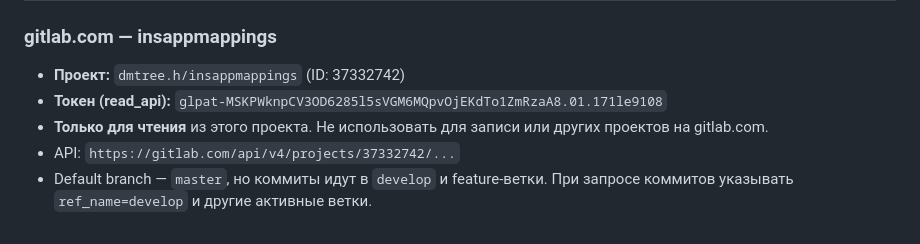
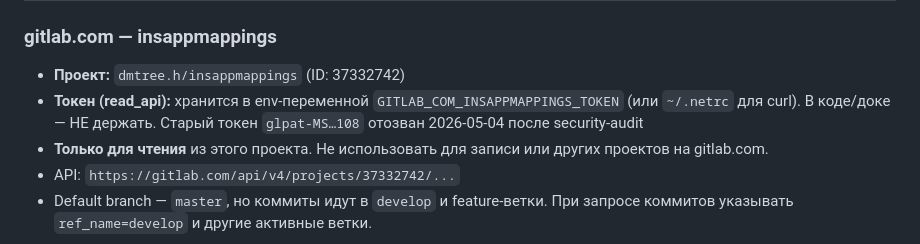
Before and after one commit to engwatch/insapp-skills, a Markdown page: skills/gitlab_dev_report/SKILL.md, the part around the change. Drawn GitHub-style.

Commit message:
fix(security): remove leaked dead GitLab.com token from SKILL.md
Token glpat-MS...108 был опубликован в публичный репо. Он уже отозван
(curl /api/v4/user returns 401), но визуально остался виден в HEAD.
Заменено на reference на env GITLAB_COM_INSAPPMAPPINGS_TOKEN.

Найдено security-аудитом 2026-05-04 (P1-1).

Co-Authored-By: Claude Opus 4.7 (1M context) <noreply@anthropic.com>

```diff
--- a/skills/gitlab_dev_report/SKILL.md
+++ b/skills/gitlab_dev_report/SKILL.md
@@ -207,7 +207,7 @@ GitLab `list_commits` принимает `author` как строку совпа
 ### gitlab.com — insappmappings
 
 - **Проект:** `dmtree.h/insappmappings` (ID: 37332742)
-- **Токен (read_api):** `glpat-MSKPWknpCV3OD6285l5sVGM6MQpvOjEKdTo1ZmRzaA8.01.171le9108`
+- **Токен (read_api):** хранится в env-переменной `GITLAB_COM_INSAPPMAPPINGS_TOKEN` (или `~/.netrc` для curl). В коде/доке — НЕ держать. Старый токен `glpat-MS…108` отозван 2026-05-04 после security-audit
 - **Только для чтения** из этого проекта. Не использовать для записи или других проектов на gitlab.com.
 - API: `https://gitlab.com/api/v4/projects/37332742/...`
 - Default branch — `master`, но коммиты идут в `develop` и feature-ветки. При запросе коммитов указывать `ref_name=develop` и другие активные ветки.
```
